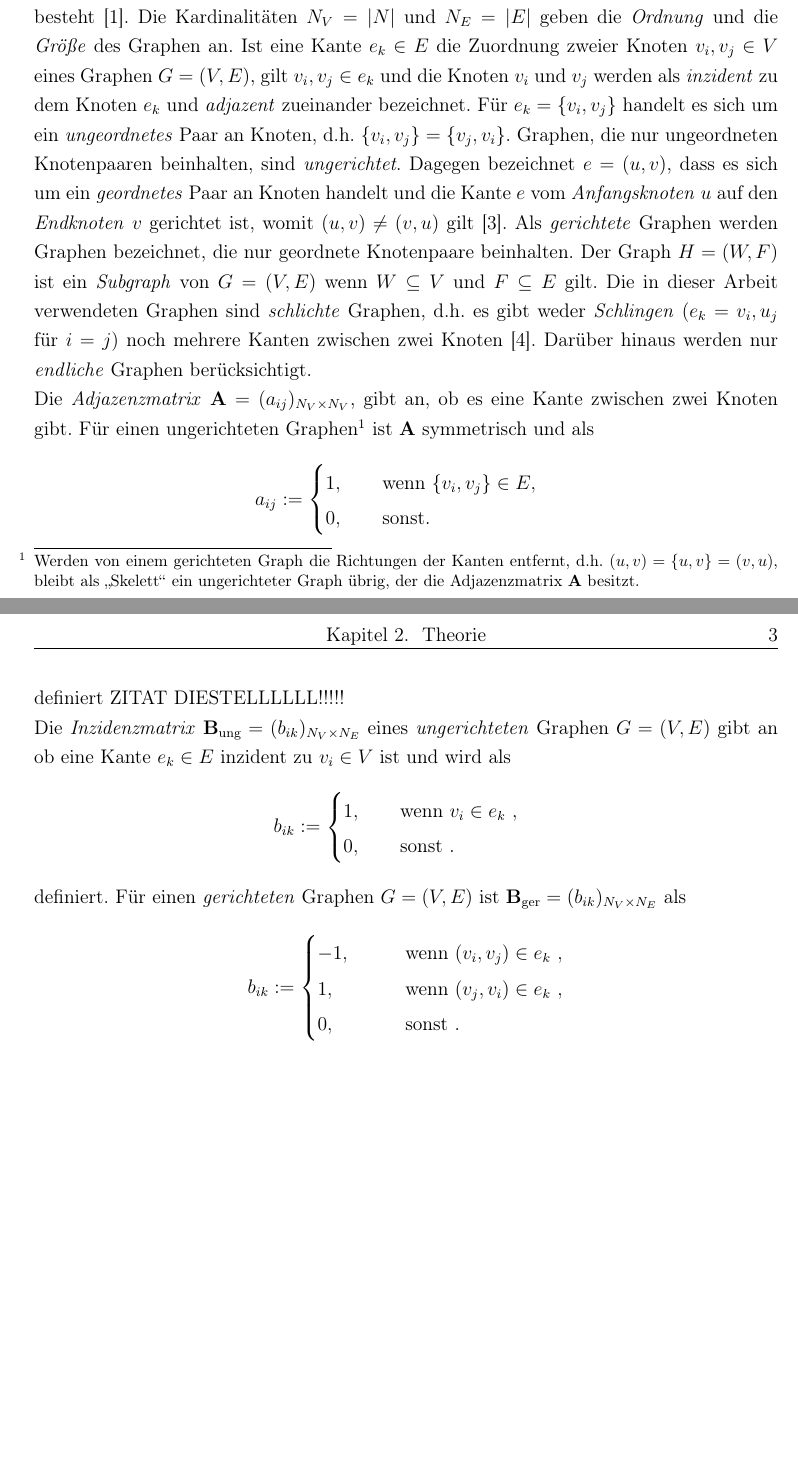
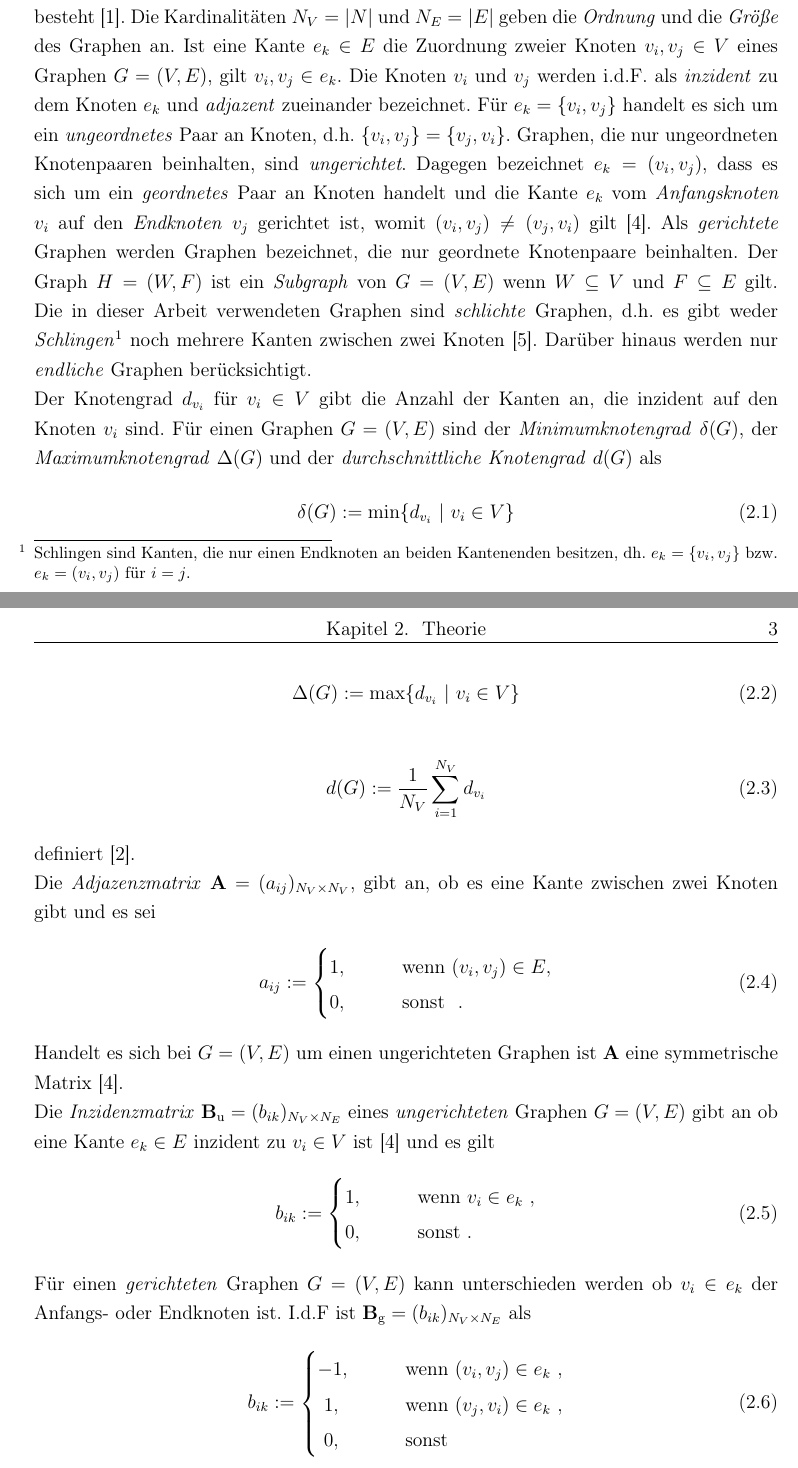
Before and after one commit to moritz-hanke/Masters-thesis, a LaTeX document (Masterarbeit_Moritz_Hanke.tex): two parts of pages 7 and 8 of 10, joined at a grey line, cut so that both start at the same text, the shorter picture padded with empty space. Compiled offline with pdfLaTeX; a LaTeX package or settings file that is missing is left out; a missing bibliography style is replaced by a similar one.

Commit message:
weiter an Kap 2 geschrien

```diff
--- a/Masterarbeit_Moritz_Hanke.tex
+++ b/Masterarbeit_Moritz_Hanke.tex
@@ -136,36 +138,49 @@ bla bla bla bla bla bla bla bla bla bla bla bla bla bla bla bla bla bla bla bla
 \chapter{Theorie}
 \section{Netzwerke und Graphen}
 \subsection{Graphen}
-Mit einem Graphen $G=(V,E)$ wird ein abstraktes Objekt bezeichnet, das aus einer Menge $V=\{v_1,\dots,v_{N_V}\}$ an \textit{Knoten} und einer Menge $E=\{e_1,\dots,e_{N_E}\}$ an \textit{Kanten} besteht \cite{brandes2005graphfunda}. Die Kardinalitäten $N_V =|N|$ und $N_E=|E|$ geben die \textit{Ordnung} und die \textit{Größe} des Graphen an. Ist eine Kante $e_k \in E$ die Zuordnung zweier Knoten $v_i,v_j \in V$ eines Graphen $G=(V,E)$, gilt ${v_i,v_j} \in e_k$ und die Knoten $v_i$ und $v_j$ werden als \textit{inzident} zu dem Knoten $e_k$ und \textit{adjazent} zueinander bezeichnet. Für $e_k=\{v_i,v_j\}$ handelt es sich um ein \textit{ungeordnetes} Paar an Knoten, d.h. $\{v_i,v_j\}=\{v_j,v_i\}$. Graphen, die nur ungeordneten Knotenpaaren beinhalten, sind \textit{ungerichtet}. Dagegen bezeichnet $e=(u,v)$, dass es sich um ein \textit{geordnetes} Paar an Knoten handelt und die Kante $e$ vom \textit{Anfangsknoten} $u$ auf den \textit{Endknoten} $v$ gerichtet ist, womit $(u,v) \neq (v, u)$ gilt \cite{kolaczyk2009statistical}. Als \textit{gerichtete} Graphen werden Graphen bezeichnet, die nur geordnete Knotenpaare beinhalten. Der Graph $H=(W,F)$ ist ein \textit{Subgraph} von $G=(V,E)$ wenn $W \subseteq V$ und $F \subseteq E$ gilt. Die in dieser Arbeit verwendeten Graphen sind \textit{schlichte} Graphen, d.h. es gibt weder \textit{Schlingen} ($e_k={v_i,u_j}$ für $i=j$) noch mehrere Kanten zwischen zwei Knoten \cite{tittmann2011graphen}. Darüber hinaus werden nur \textit{endliche} Graphen berücksichtigt.\\
-Die \textit{Adjazenzmatrix} $\textbf{A}=(a_{ij})_{N_V \times N_V}$, gibt an, ob es eine Kante zwischen zwei Knoten gibt. Für einen ungerichteten Graphen\footnote{Werden von einem gerichteten Graph die Richtungen der Kanten entfernt, d.h. $(u,v)=\{u,v\}=(v,u)$, bleibt als "`Skelett"' ein ungerichteter Graph übrig, der die Adjazenzmatrix $\textbf{A}$ besitzt.} ist $\textbf{A}$ symmetrisch und als
-\begin{align*}
+Mit einem Graphen $G=(V,E)$ wird ein abstraktes Objekt bezeichnet, das aus einer Menge $V=\{v_1,\dots,v_{N_V}\}$ an \textit{Knoten} und einer Menge $E=\{e_1,\dots,e_{N_E}\}$ an \textit{Kanten} besteht \cite{brandes2005graphfunda}. Die Kardinalitäten $N_V =|N|$ und $N_E=|E|$ geben die \textit{Ordnung} und die \textit{Größe} des Graphen an. Ist eine Kante $e_k \in E$ die Zuordnung zweier Knoten $v_i,v_j \in V$ eines Graphen $G=(V,E)$, gilt ${v_i,v_j} \in e_k$. Die Knoten $v_i$ und $v_j$ werden \mbox{i.d.F.} als \textit{inzident} zu dem Knoten $e_k$ und \textit{adjazent} zueinander bezeichnet. Für $e_k=\{v_i,v_j\}$ handelt es sich um ein \textit{ungeordnetes} Paar an Knoten, d.h. $\{v_i,v_j\}=\{v_j,v_i\}$. Graphen, die nur ungeordneten Knotenpaaren beinhalten, sind \textit{ungerichtet}. Dagegen bezeichnet $e_k=(v_i,v_j)$, dass es sich um ein \textit{geordnetes} Paar an Knoten handelt und die Kante $e_k$ vom \textit{Anfangsknoten} $v_i$ auf den \textit{Endknoten} $v_j$ gerichtet ist, womit $(v_i,v_j) \neq (v_j, v_i)$ gilt \cite{kolaczyk2009statistical}. Als \textit{gerichtete} Graphen werden Graphen bezeichnet, die nur geordnete Knotenpaare beinhalten. Der Graph $H=(W,F)$ ist ein \textit{Subgraph} von $G=(V,E)$ wenn $W \subseteq V$ und $F \subseteq E$ gilt. Die in dieser Arbeit verwendeten Graphen sind \textit{schlichte} Graphen, d.h. es gibt weder \textit{Schlingen}\footnote{ Schlingen sind Kanten, die nur einen Endknoten an beiden Kantenenden besitzen, dh. $e_k=\{v_i,v_j\}$ bzw. $e_k=(v_i,v_j)$ für $i=j$.} noch mehrere Kanten zwischen zwei Knoten \cite{tittmann2011graphen}. Darüber hinaus werden nur \textit{endliche} Graphen berücksichtigt.\\
+Der Knotengrad $d_{v_i}$ für $v_i \in V$ gibt die Anzahl der Kanten an, die inzident auf den Knoten $v_i$ sind. Für einen Graphen $G=(V,E)$ sind der \textit{Minimumknotengrad} $\delta(G)$, der \textit{Maximumknotengrad} $\Delta(G)$ und der \textit{durchschnittliche Knotengrad} $d(G)$ als
+\begin{align}
+\delta(G):=\min\{d_{v_i} \ | \ v_i \in V\}
+\end{align}
+\begin{align}
+\Delta(G):=\max\{d_{v_i} \ | \ v_i \in V\}
+\end{align}
+\begin{align}
+d(G):=\frac{1}{N_V}\sum_{i=1}^{N_V}d_{v_i}
+\end{align}
+definiert \cite{diestel2006graph}.\\
+Die \textit{Adjazenzmatrix} $\textbf{A}=(a_{ij})_{N_V \times N_V}$, gibt an, ob es eine Kante zwischen zwei Knoten gibt und es sei
+\begin{align}
 a_{ij} := \begin{cases}
-1, \qquad \text{wenn} \ \{v_i,v_j\} \in E,\\
-0, \qquad \text{sonst.}\\
+1, \qquad &\text{wenn} \ (v_i,v_j) \in E,\\
+0, \qquad &\text{sonst \ .}\\
 \end{cases}
-\end{align*}
-definiert ZITAT DIESTELLLLLL!!!!!\\
-Die \textit{Inzidenzmatrix} $\textbf{B}_{\text{ung}}=(b_{ik})_{N_V \times N_E}$ eines \textit{ungerichteten} Graphen $G=(V,E)$ gibt an ob eine Kante $e_k \in E$ inzident zu $v_i \in V$ ist und wird als
-\begin{align*}
+\end{align}
+Handelt es sich bei $G=(V,E)$ um einen ungerichteten Graphen ist $\textbf{A}$ eine symmetrische Matrix \cite{kolaczyk2009statistical}.\\
+Die \textit{Inzidenzmatrix} $\textbf{B}_{\text{u}}=(b_{ik})_{N_V \times N_E}$ eines \textit{ungerichteten} Graphen $G=(V,E)$ gibt an ob eine Kante $e_k \in E$ inzident zu $v_i \in V$ ist \cite{kolaczyk2009statistical} und es gilt
+\begin{align}
 b_{ik} := \begin{cases}
-1, \qquad \text{wenn} \ v_i \in e_k \ ,\\
-0, \qquad \text{sonst .}\\
+1, \qquad &\text{wenn} \ v_i \in e_k \ ,\\
+0, \qquad &\text{sonst .}\\
 \end{cases}
-\end{align*}
-definiert. Für einen \textit{gerichteten} Graphen $G=(V,E)$ ist $\textbf{B}_{\text{ger}}=(b_{ik})_{N_V \times N_E}$ als
-\begin{align*}
+\end{align}
+Für einen \textit{gerichteten} Graphen $G=(V,E)$ kann unterschieden werden ob $v_i \in e_k$ der Anfangs- oder Endknoten ist. \mbox{I.d.F} ist $\textbf{B}_{\text{g}}=(b_{ik})_{N_V \times N_E}$ als
+\begin{align}
 b_{ik} := \begin{cases}
 -1, \qquad &\text{wenn} \ (v_i,v_j) \in e_k \ ,\\
-1, \qquad &\text{wenn} \ (v_j,v_i) \in e_k \ ,\\
-0, \qquad &\text{sonst .}\\
+\ 1, \qquad &\text{wenn} \ (v_j,v_i) \in e_k \ ,\\
+\ 0, \qquad &\text{sonst}\\
 \end{cases}
-\end{align*}
+\end{align}
 definiert \cite{brandes2005graphfunda}.
 
 %CLUSTER?
 %Cliquen? (maximale?)
 %E(G) oder E?
 %DAG? <- kommt das bei Kim et al. vor?
+%wird minimum, maximum, durchschnitsknotengrad benötigt?
+%macht der zweite teil bei der definition von schlingen in der Fussnote Sinn bzgl. der gerichtetheit der Kante?
 
 \bibliography{Masterarbeit}
 
```
Also changed, not shown: Masterarbeit_Moritz_Hanke.tex (2 more changed lines).
